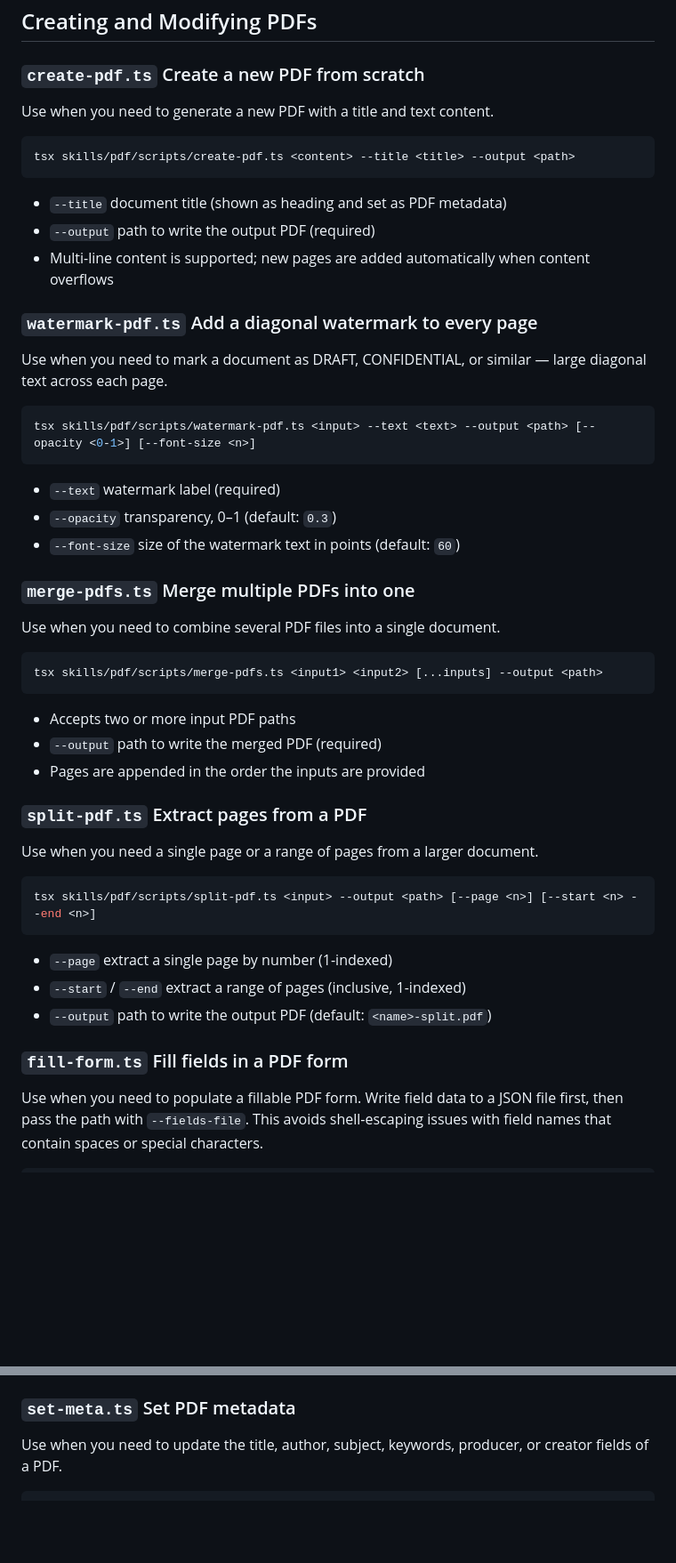
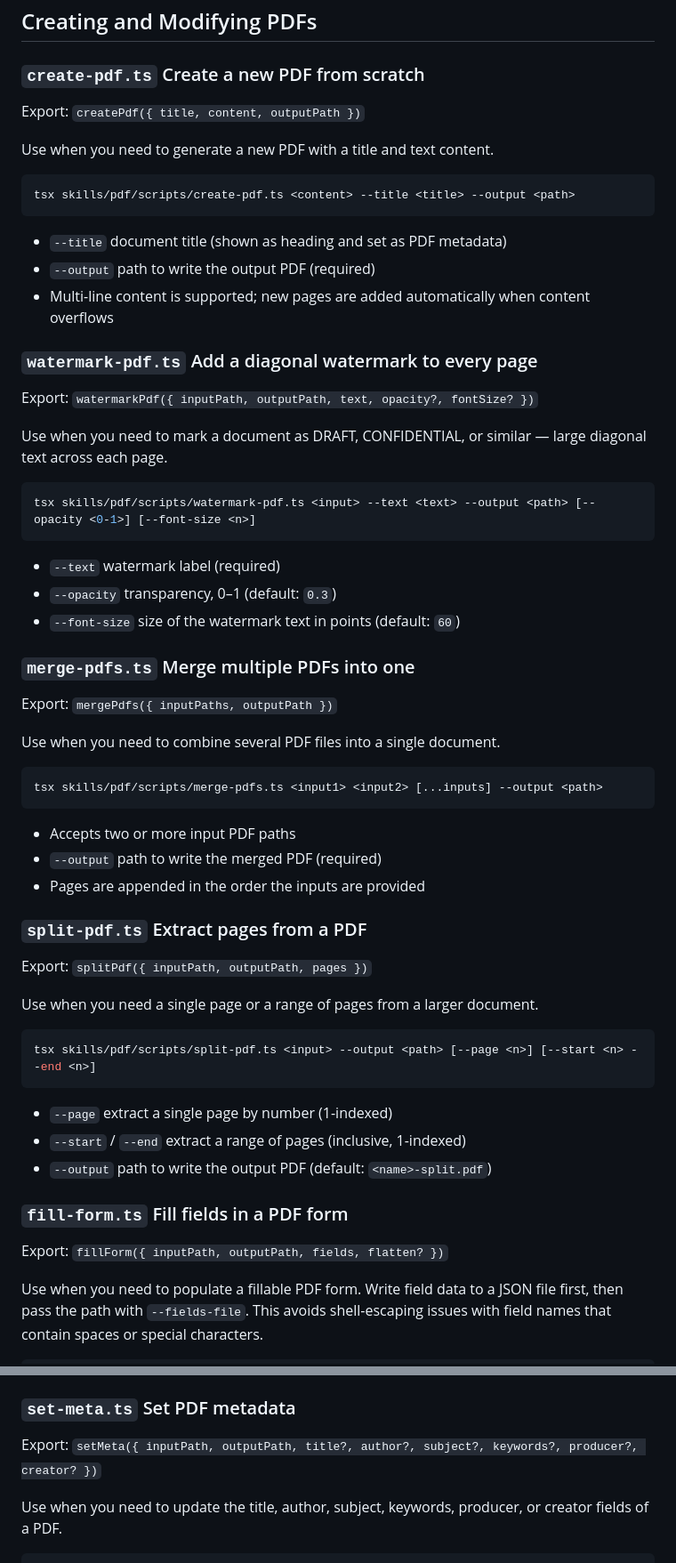
Before and after one commit to quests-org/registry, a Markdown page: skills/pdf/SKILL.md, 2 parts joined by grey strips. Shown at 89% size. GitHub-like rendering; blank space fills up the shorter version.

````diff
--- a/skills/pdf/SKILL.md
+++ b/skills/pdf/SKILL.md
@@ -68,6 +80,8 @@ tsx skills/pdf/scripts/render-pages.ts <path> [--page <number>] [--scale <number
 
 ### `create-pdf.ts` Create a new PDF from scratch
 
+Export: `createPdf({ title, content, outputPath })`
+
 Use when you need to generate a new PDF with a title and text content.
 
 ```bash
@@ -79,6 +93,8 @@ tsx skills/pdf/scripts/create-pdf.ts <content> --title <title> --output <path>
 - Multi-line content is supported; new pages are added automatically when content overflows
 
 ### `watermark-pdf.ts` Add a diagonal watermark to every page
+
+Export: `watermarkPdf({ inputPath, outputPath, text, opacity?, fontSize? })`
 
 Use when you need to mark a document as DRAFT, CONFIDENTIAL, or similar — large diagonal text across each page.
 
@@ -92,6 +108,8 @@ tsx skills/pdf/scripts/watermark-pdf.ts <input> --text <text> --output <path> [-
 
 ### `merge-pdfs.ts` Merge multiple PDFs into one
 
+Export: `mergePdfs({ inputPaths, outputPath })`
+
 Use when you need to combine several PDF files into a single document.
 
 ```bash
@@ -104,6 +122,8 @@ tsx skills/pdf/scripts/merge-pdfs.ts <input1> <input2> [...inputs] --output <pat
 
 ### `split-pdf.ts` Extract pages from a PDF
 
+Export: `splitPdf({ inputPath, outputPath, pages })`
+
 Use when you need a single page or a range of pages from a larger document.
 
 ```bash
@@ -115,6 +135,8 @@ tsx skills/pdf/scripts/split-pdf.ts <input> --output <path> [--page <n>] [--star
 - `--output` path to write the output PDF (default: `<name>-split.pdf`)
 
 ### `fill-form.ts` Fill fields in a PDF form
+
+Export: `fillForm({ inputPath, outputPath, fields, flatten? })`
 
 Use when you need to populate a fillable PDF form. Write field data to a JSON file first, then pass the path with `--fields-file`. This avoids shell-escaping issues with field names that contain spaces or special characters.
 
@@ -156,6 +182,8 @@ tsx skills/pdf/scripts/add-page-numbers.ts <input> --output <path> [--start-at <
 
 ### `set-meta.ts` Set PDF metadata
 
+Export: `setMeta({ inputPath, outputPath, title?, author?, subject?, keywords?, producer?, creator? })`
+
 Use when you need to update the title, author, subject, keywords, producer, or creator fields of a PDF.
 
 ```bash
````
Also changed, not shown: other parts of skills/pdf/SKILL.md (+16 -0 lines).
